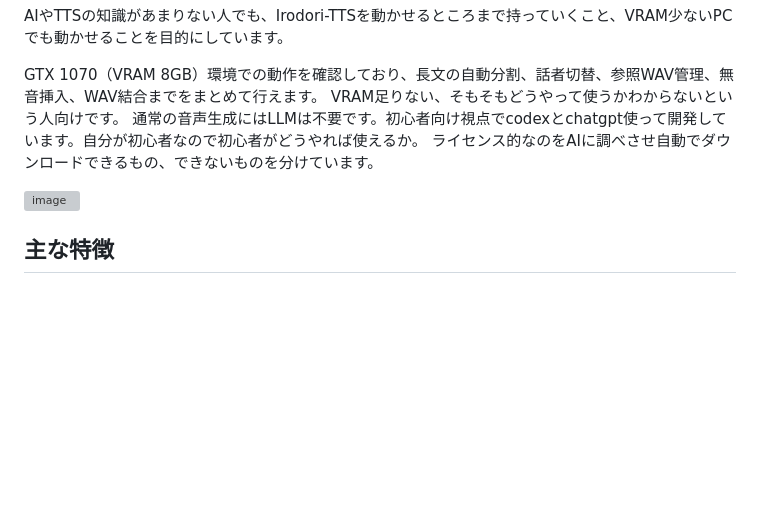
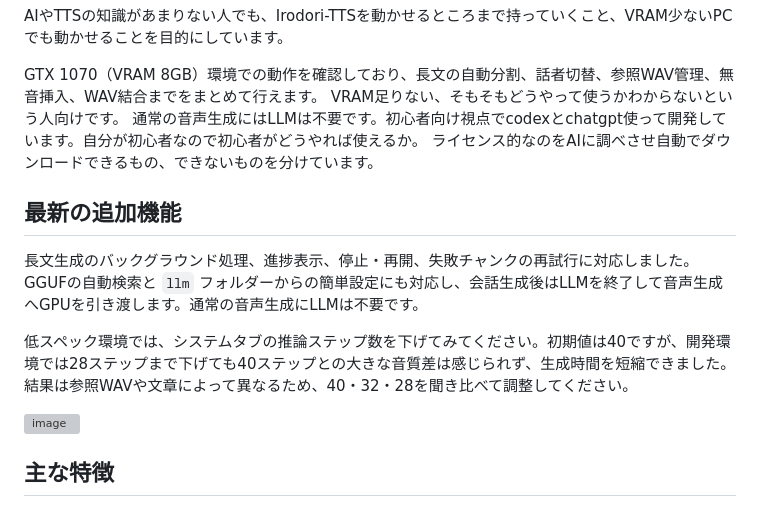
Before and after one commit to rucks1989-blip/irodori-voice-studio, a Markdown page: README.md, the part around the change. GitHub-like rendering; blank space fills up the shorter version; grey boxes are pictures that could not be loaded.

Commit message:
Document latest features and faster step settings

```diff
--- a/README.md
+++ b/README.md
@@ -10,6 +10,12 @@ GTX 1070（VRAM 8GB）環境での動作を確認しており、長文の自動
 VRAM足りない、そもそもどうやって使うかわからないという人向けです。
 通常の音声生成にはLLMは不要です。初心者向け視点でcodexとchatgpt使って開発しています。自分が初心者なので初心者がどうやれば使えるか。
 ライセンス的なのをAIに調べさせ自動でダウンロードできるもの、できないものを分けています。
+
+## 最新の追加機能
+
+長文生成のバックグラウンド処理、進捗表示、停止・再開、失敗チャンクの再試行に対応しました。GGUFの自動検索と `llm` フォルダーからの簡単設定にも対応し、会話生成後はLLMを終了して音声生成へGPUを引き渡します。通常の音声生成にLLMは不要です。
+
+低スペック環境では、システムタブの推論ステップ数を下げてみてください。初期値は40ですが、開発環境では28ステップまで下げても40ステップとの大きな音質差は感じられず、生成時間を短縮できました。結果は参照WAVや文章によって異なるため、40・32・28を聞き比べて調整してください。
 
 <img width="1265" height="712" alt="image" src="https://github.com/user-attachments/assets/f0adebbe-a024-4644-a8a9-d639ddcc96cd" />
 
```
